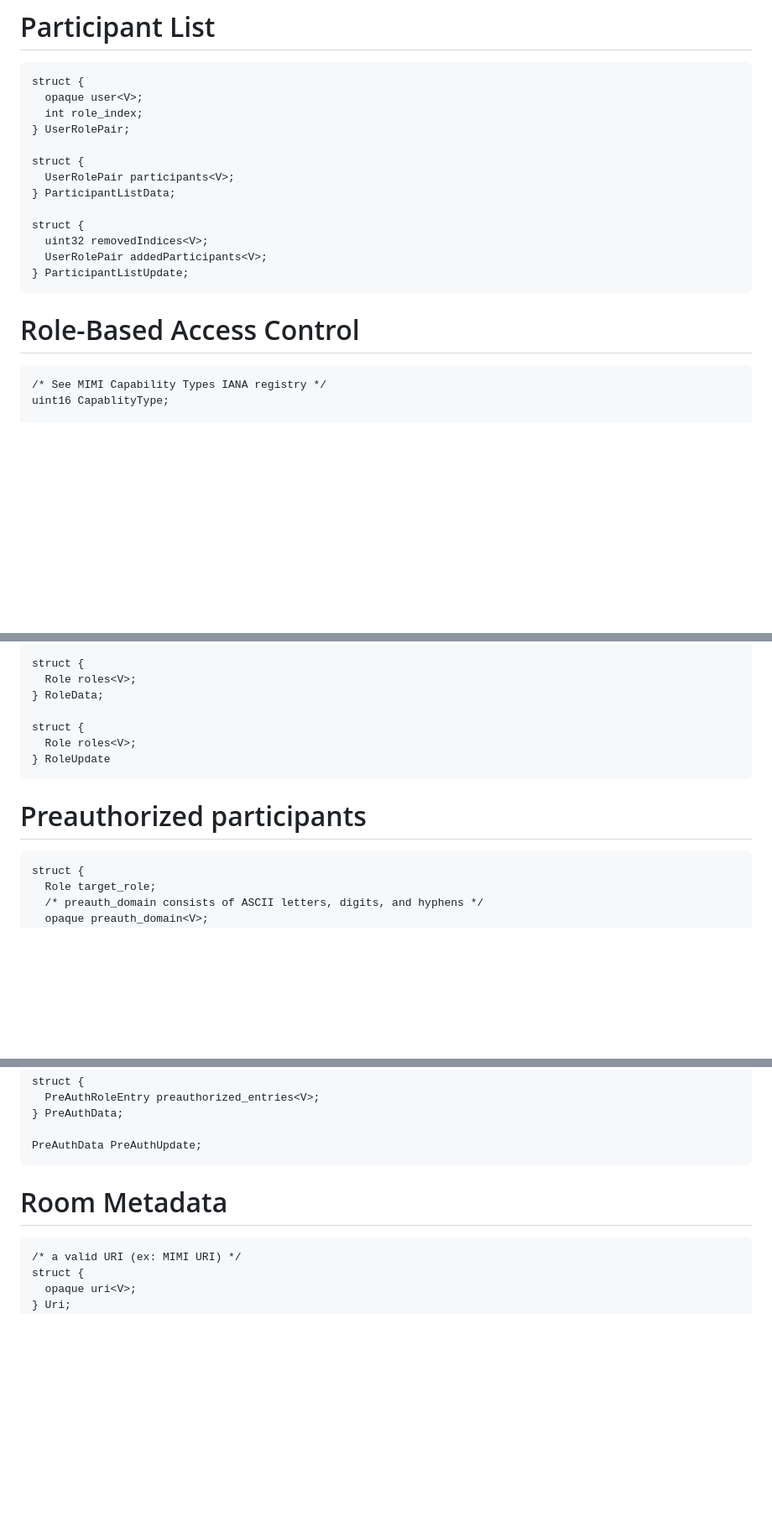
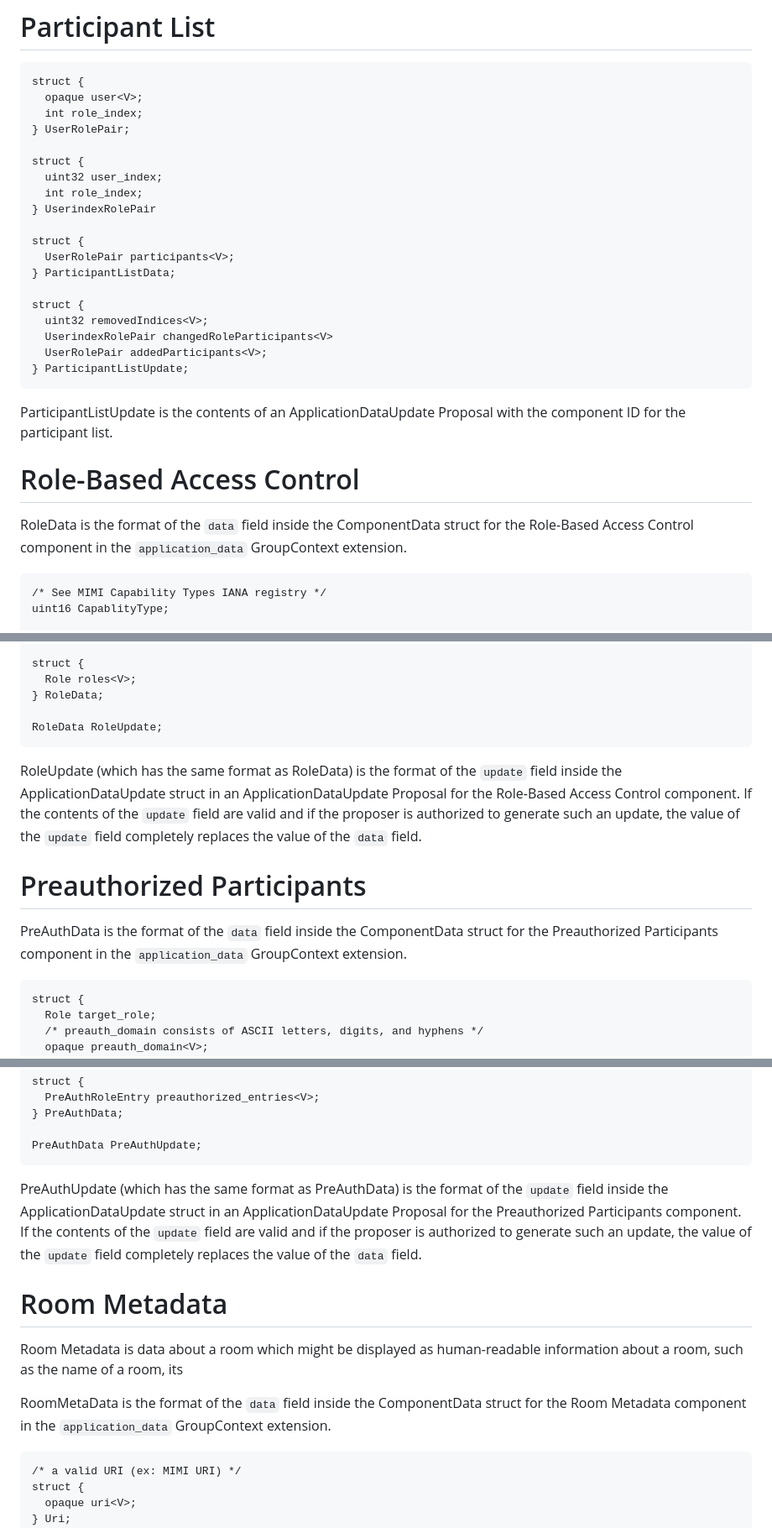
Before and after one commit to rohanmahy/mimi-app-components, a Markdown page: draft-mahy-mimi-app-components.md, 3 parts joined by grey strips. Shown: that part at 84% size. Rendered like a GitHub page; blank space fills up the shorter version.

Commit message:
Fix Particpant List update to include role changes; start text about processing

```diff
--- a/draft-mahy-mimi-app-components.md
+++ b/draft-mahy-mimi-app-components.md
@@ -65,17 +65,30 @@ struct {
 } UserRolePair;
 
 struct {
+  uint32 user_index;
+  int role_index;
+} UserindexRolePair
+
+struct {
   UserRolePair participants<V>;
 } ParticipantListData;
 
 struct {
   uint32 removedIndices<V>;
+  UserindexRolePair changedRoleParticipants<V>
   UserRolePair addedParticipants<V>;
 } ParticipantListUpdate;
 ~~~
 
+ParticipantListUpdate is the contents of an ApplicationDataUpdate Proposal with the component ID for the participant list.
+
+
 # Role-Based Access Control
 
+
+
+
+RoleData is the format of the `data` field inside the ComponentData struct for the Role-Based Access Control component in the `application_data` GroupContext extension.
 
 ~~~ tls
 /* See MIMI Capability Types IANA registry */
@@ -96,13 +109,16 @@ struct {
   Role roles<V>;
 } RoleData;
 
-struct {
-  Role roles<V>;
-} RoleUpdate
+RoleData RoleUpdate;
 ~~~
 
-# Preauthorized participants
+RoleUpdate (which has the same format as RoleData) is the format of the `update` field inside the ApplicationDataUpdate struct in an ApplicationDataUpdate Proposal for the Role-Based Access Control component.
+If the contents of the `update` field are valid and if the proposer is authorized to generate such an update, the value of the `update` field completely replaces the value of the `data` field.
 
+# Preauthorized Participants
+
+
+PreAuthData is the format of the `data` field inside the ComponentData struct for the Preauthorized Participants component in the `application_data` GroupContext extension.
 
 ~~~ tls
 struct {
@@ -141,9 +157,14 @@ struct {
 PreAuthData PreAuthUpdate;
 ~~~
 
+PreAuthUpdate (which has the same format as PreAuthData) is the format of the `update` field inside the ApplicationDataUpdate struct in an ApplicationDataUpdate Proposal for the Preauthorized Participants component.
+If the contents of the `update` field are valid and if the proposer is authorized to generate such an update, the value of the `update` field completely replaces the value of the `data` field.
 
 # Room Metadata
 
+Room Metadata is data about a room which might be displayed as human-readable information about a room, such as the name of a room, its
+
+RoomMetaData is the format of the `data` field inside the ComponentData struct for the Room Metadata component in the `application_data` GroupContext extension.
 
 ~~~ tls
 /* a valid URI (ex: MIMI URI) */
```
Also changed, not shown: other parts of draft-mahy-mimi-app-components.md (+3 -1 lines).
